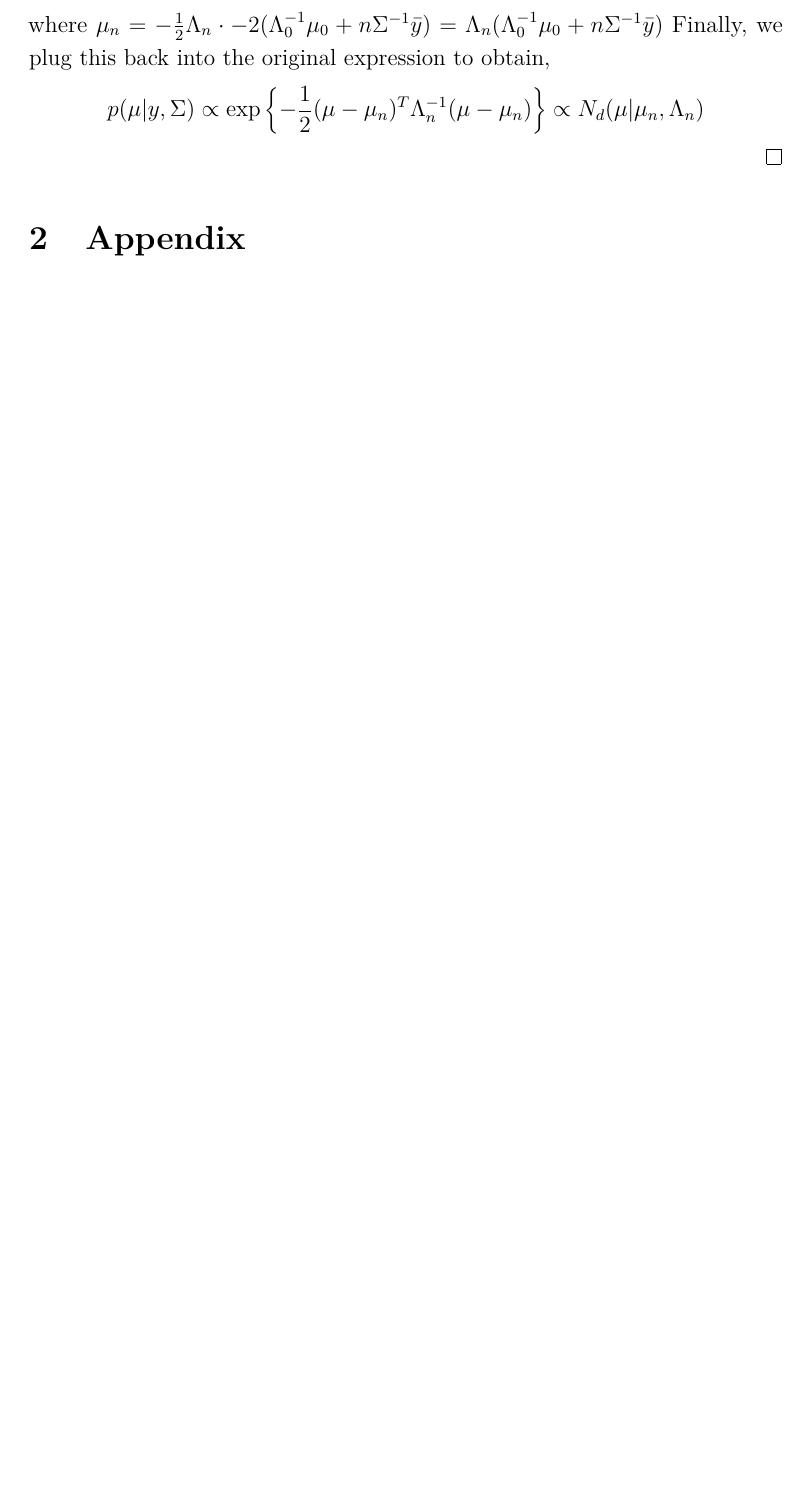
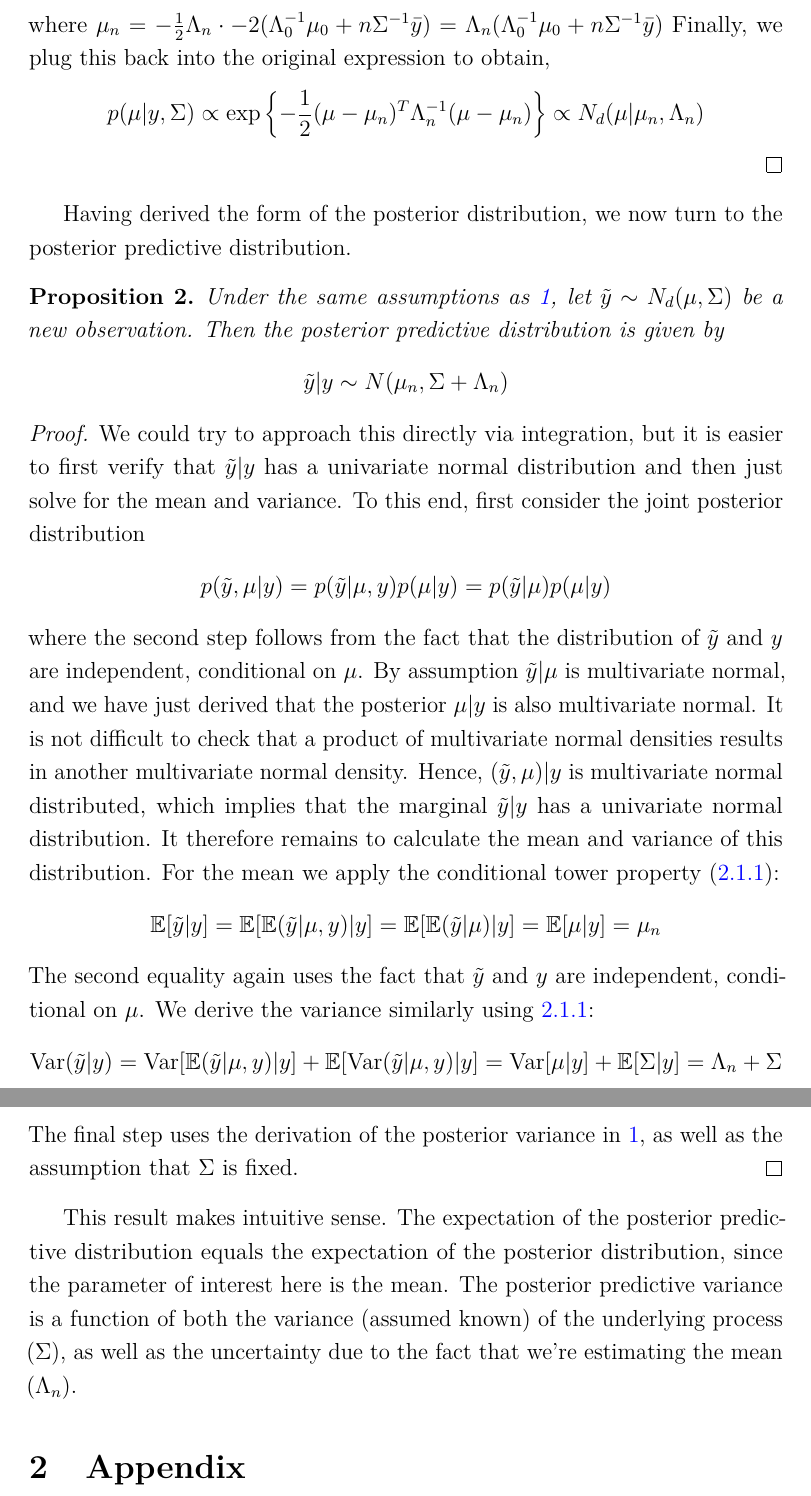
Before and after one commit to arob5/typed-notes, a LaTeX document (bayesian_statistics_notes.tex): part of page 3 of 5 before the commit and two parts of pages 3 and 4 of 6 after it, the two joined at a grey line, cut so that both start at the same text, the shorter picture padded with empty space. Compiled offline with pdfLaTeX.

Commit message:
Progress on Bayesian notes

```diff
--- a/bayesian_statistics_notes.tex
+++ b/bayesian_statistics_notes.tex
@@ -53,6 +53,15 @@
 \newtheorem{corollary}{Corollary}
 \newtheorem{notation}{Notation}
 
+\hypersetup{
+    colorlinks=true,
+    linkcolor=blue,
+    filecolor=magenta,
+    urlcolor=cyan,
+    pdftitle={Overleaf Example},
+    pdfpagemode=FullScreen,
+}
+
 \begin{document}
 
 \begin{center}
@@ -122,3 +131,27 @@ Finally, we plug this back into the original expression to obtain,
 \[p(\mu|y, \Sigma) \propto \exp\left\{-\frac{1}{2}(\mu - \mu_n)^T \Lambda_n^{-1 } (\mu - \mu_n) \right\} \propto N_d(\mu | \mu_n, \Lambda_n)\]
 \end{proof}
 
+Having derived the form of the posterior distribution, we now turn to the posterior predictive distribution.
+\begin{prop}
+Under the same assumptions as \ref{normal_mean_known_variance}, let $\tilde{y} \sim N_d(\mu, \Sigma)$ be a new observation. Then the posterior predictive distribution is given by
+\[\tilde{y}|y \sim N(\mu_n, \Sigma + \Lambda_n)\]
+\end{prop}
+
+\begin{proof}
+We could try to approach this directly via integration, but it is easier to first verify that $\tilde{y}|y$ has a univariate normal distribution and then just solve for the mean and variance.
+To this end, first consider the joint posterior distribution
+\begin{align*}
+p(\tilde{y}, \mu|y) &= p(\tilde{y}|\mu, y)p(\mu|y) = p(\tilde{y}|\mu)p(\mu|y)
+\end{align*}
+where the second step follows from the fact that the distribution of $\tilde{y}$ and $y$ are independent, conditional on $\mu$. By assumption $\tilde{y}|\mu$ is multivariate normal, and we have
+just derived that the posterior $\mu|y$ is also multivariate normal. It is not difficult to check that a product of multivariate normal densities results in another multivariate normal density. Hence,
+$(\tilde{y}, \mu)|y$ is multivariate normal distributed, which implies that the marginal $\tilde{y}|y$ has a univariate normal distribution. It therefore remains to calculate the mean and variance of this
+distribution. For the mean we apply the conditional tower property (\ref{tower_property}):
+\[\E[\tilde{y}|y] = \E[\E(\tilde{y}|\mu, y)|y] = \E[\E(\tilde{y}|\mu)|y] = \E[\mu|y] = \mu_n\]
+The second equality again uses the fact that $\tilde{y}$ and $y$ are independent, conditional on $\mu$. We derive the variance similarly using \ref{variance_tower_property}:
+\[\Var(\tilde{y}|y) = \Var[\E(\tilde{y}|\mu, y)|y] + \E[\Var(\tilde{y}|\mu, y)|y] = \Var[\mu|y] + \E[\Sigma|y] = \Lambda_n + \Sigma\]
+The final step uses the derivation of the posterior variance in \ref{normal_mean_known_variance}, as well as the assumption that $\Sigma$ is fixed.
+\end{proof}
+This result makes intuitive sense. The expectation of the posterior predictive distribution equals the expectation of the posterior distribution, since the parameter of interest here is the mean.
+The posterior predictive variance is a function of both the variance (assumed known) of the underlying process ($\Sigma$), as well as the uncertainty due to the fact that we're estimating the
+mean ($\Lambda_n$).
```
Also changed, not shown: bayesian_statistics_notes.tex (16 more changed lines).
